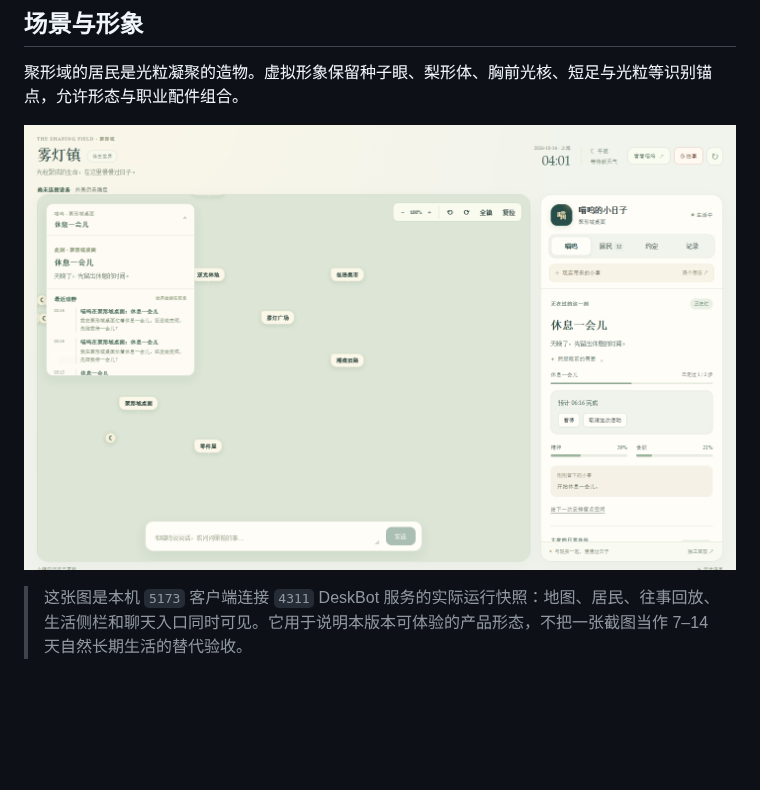
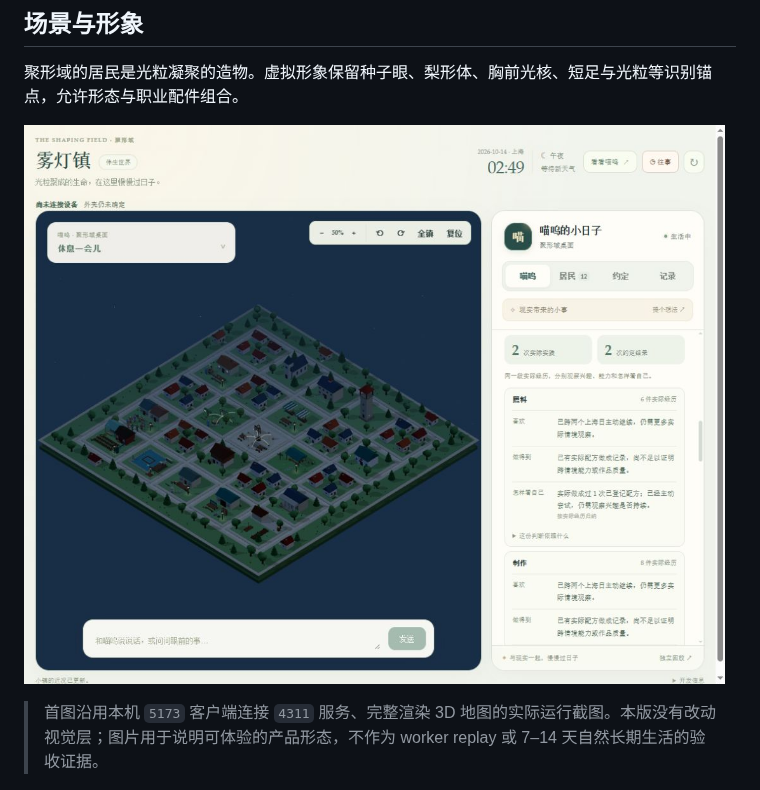
Before and after one commit to 404-NOT-FOUND-ERROR/DeskBot, a Markdown page: README.md, the part around the change. Rendered like a GitHub page; pictures changed too: documentation/images/asamana-m6b-r-worker-replay-2026-10-14/live-town-3d.jpg (added); blank space fills up the shorter version.

Commit message:
docs: show fully rendered town visual baseline

```diff
--- a/README.md
+++ b/README.md
@@ -71,9 +71,9 @@ DeskBot 的目标是一个存在于奇幻持续世界中的桌面潮玩生命体
 
 聚形域的居民是光粒凝聚的造物。虚拟形象保留种子眼、梨形体、胸前光核、短足与光粒等识别锚点，允许形态与职业配件组合。
 
-![M6b-R worker replay 本机运行快照：雾灯镇地图、往事面板与喵呜生活侧栏（页面实际运行截图，2026-10-14）](documentation/images/asamana-m6b-r-worker-replay-2026-10-14/live-town-worker-replay.png)
+![雾灯镇完整 3D 地图与喵呜成长面板：沿用的实际运行视觉基线（2026-10-14）](documentation/images/asamana-m6b-r-worker-replay-2026-10-14/live-town-3d.jpg)
 
-> 这张图是本机 `5173` 客户端连接 `4311` DeskBot 服务的实际运行快照：地图、居民、往事回放、生活侧栏和聊天入口同时可见。它用于说明本版本可体验的产品形态，不把一张截图当作 7–14 天自然长期生活的替代验收。
+> 首图沿用本机 `5173` 客户端连接 `4311` 服务、完整渲染 3D 地图的实际运行截图。本版没有改动视觉层；图片用于说明可体验的产品形态，不作为 worker replay 或 7–14 天自然长期生活的验收证据。
 
 ![v6.4 M6b-C2/C3/I4/I7 本机发布快照：实时小镇与小镇往事面板（页面实际运行截图，2026-10-14）](documentation/images/asamana-v6-4/live-town-history.jpg)
 
```
Also changed, not shown: documentation/asamana-m6b-r-worker-replay-release-2026-10-14.md (+2 -2 lines).
